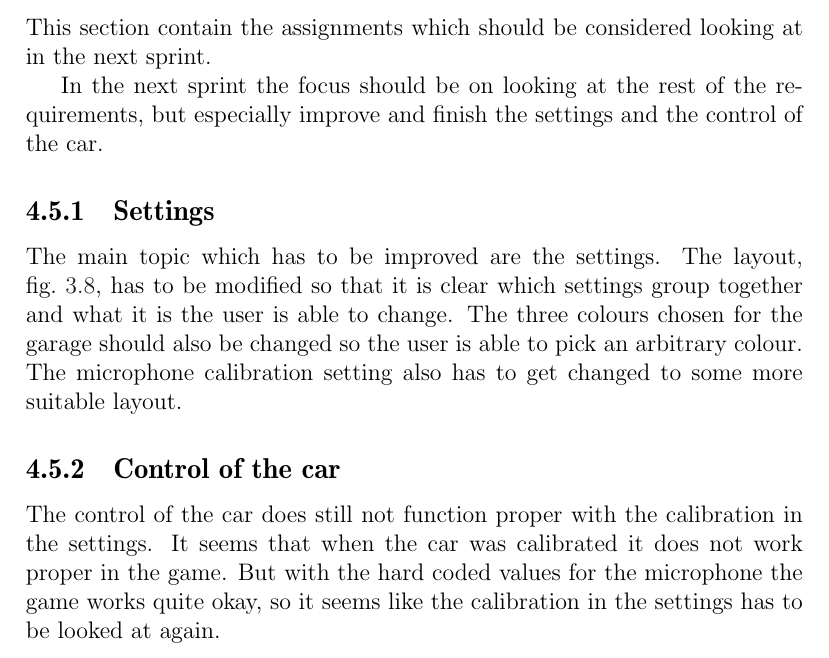
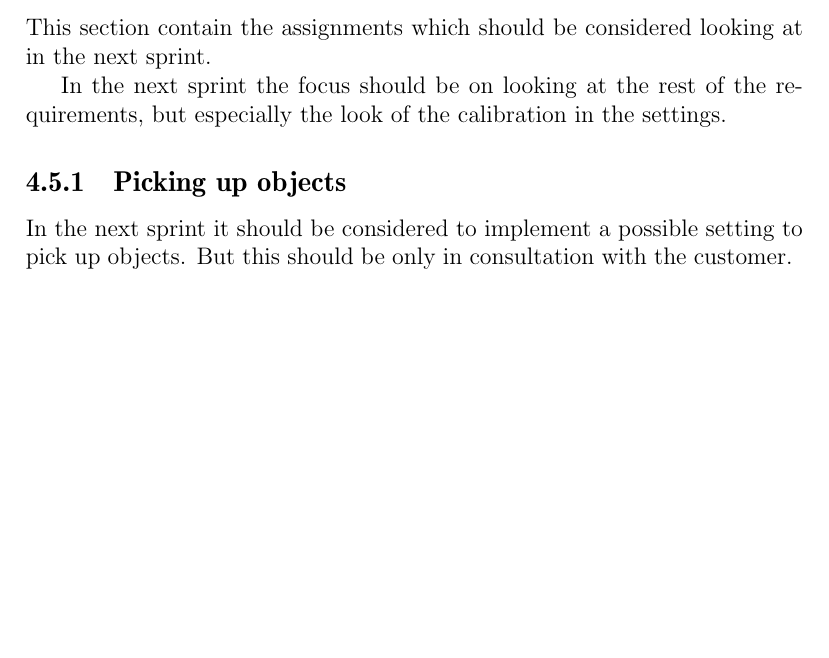
Before and after one commit to Thalmann/swf613-rapport, a LaTeX thesis (main.tex, which reads content/sprint3/future_works.tex): part of page 45 of 69, cut so that both start at the same text, the shorter picture padded with empty space. Compiled offline with pdfLaTeX.

Commit message:
fw for sprint 3

```diff
--- a/content/sprint3/future_works.tex
+++ b/content/sprint3/future_works.tex
@@ -1,15 +1,8 @@
 \section{Future Works}
 This section contain the assignments which should be considered looking at in the next sprint.
 
-In the next sprint the focus should be on looking at the rest of the requirements, but especially improve and finish the settings and the control of the car.
+In the next sprint the focus should be on looking at the rest of the requirements, but especially the look of the calibration in the settings.
 
-\subsection{Settings}
-The main topic which has to be improved are the settings.
-The layout, \cref{sprint2:settings:fig}, has to be modified so that it is clear which settings group together and what it is the user is able to change.
-The three colours chosen for the garage should also be changed so the user is able to pick an arbitrary colour.
-The microphone calibration setting also has to get changed to some more suitable layout.
-
-\subsection{Control of the car}
-The control of the car does still not function proper with the calibration in the settings.
-It seems that when the car was calibrated it does not work proper in the game.
-But with the hard coded values for the microphone the game works quite okay, so it seems like the calibration in the settings has to be looked at again.
+\subsection{Picking up objects}
+In the next sprint it should be considered to implement a possible setting to pick up objects.
+But this should be only in consultation with the customer.
```
